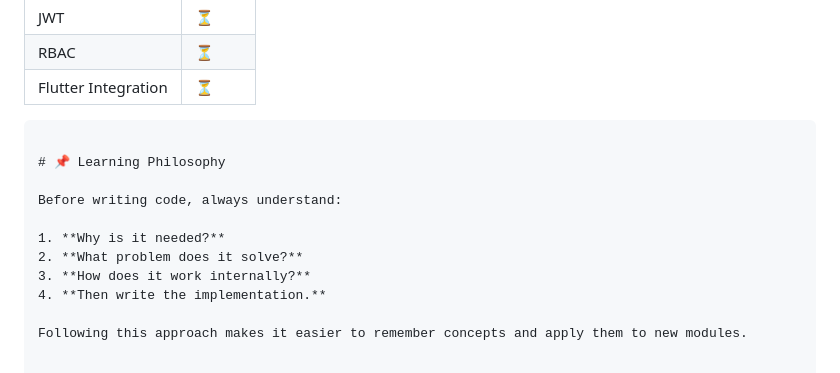
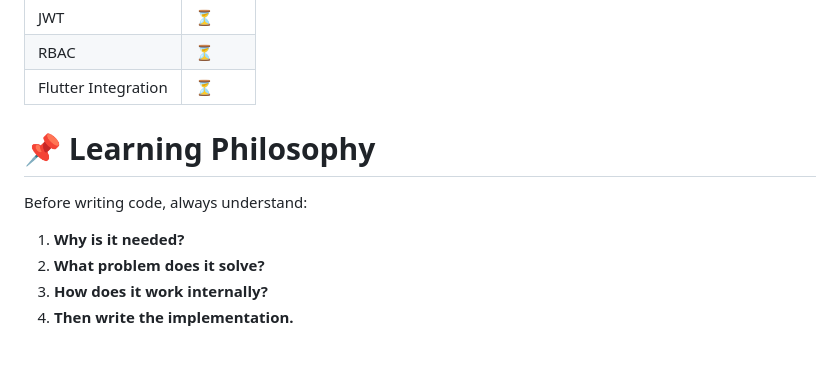
Before and after one commit to Zarif-451/BloodLink, a Markdown page: docs/Backend_Cookbook.md, the part around the change. Rendered like a GitHub page.

Commit message:
Refine Learning Philosophy in Backend Cookbook
Removed redundant explanation from the Learning Philosophy section.

````diff
--- a/docs/Backend_Cookbook.md
+++ b/docs/Backend_Cookbook.md
@@ -1337,7 +1337,7 @@ Delete (DELETE)  ✅
 | JWT | ⏳ |
 | RBAC | ⏳ |
 | Flutter Integration | ⏳ |
-```
+
 
 # 📌 Learning Philosophy
 
@@ -1347,5 +1347,3 @@ Before writing code, always understand:
 2. **What problem does it solve?**
 3. **How does it work internally?**
 4. **Then write the implementation.**
-
-Following this approach makes it easier to remember concepts and apply them to new modules.
````
